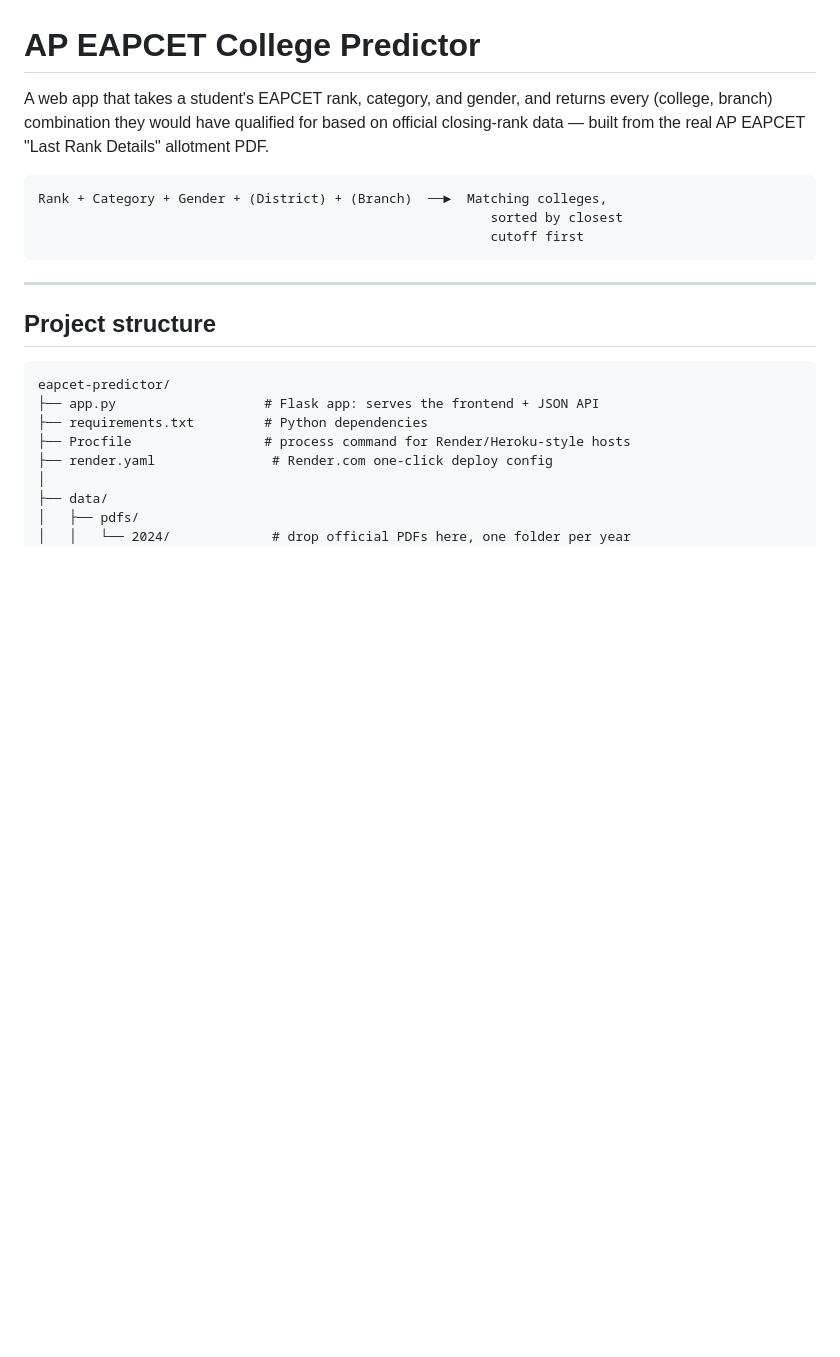
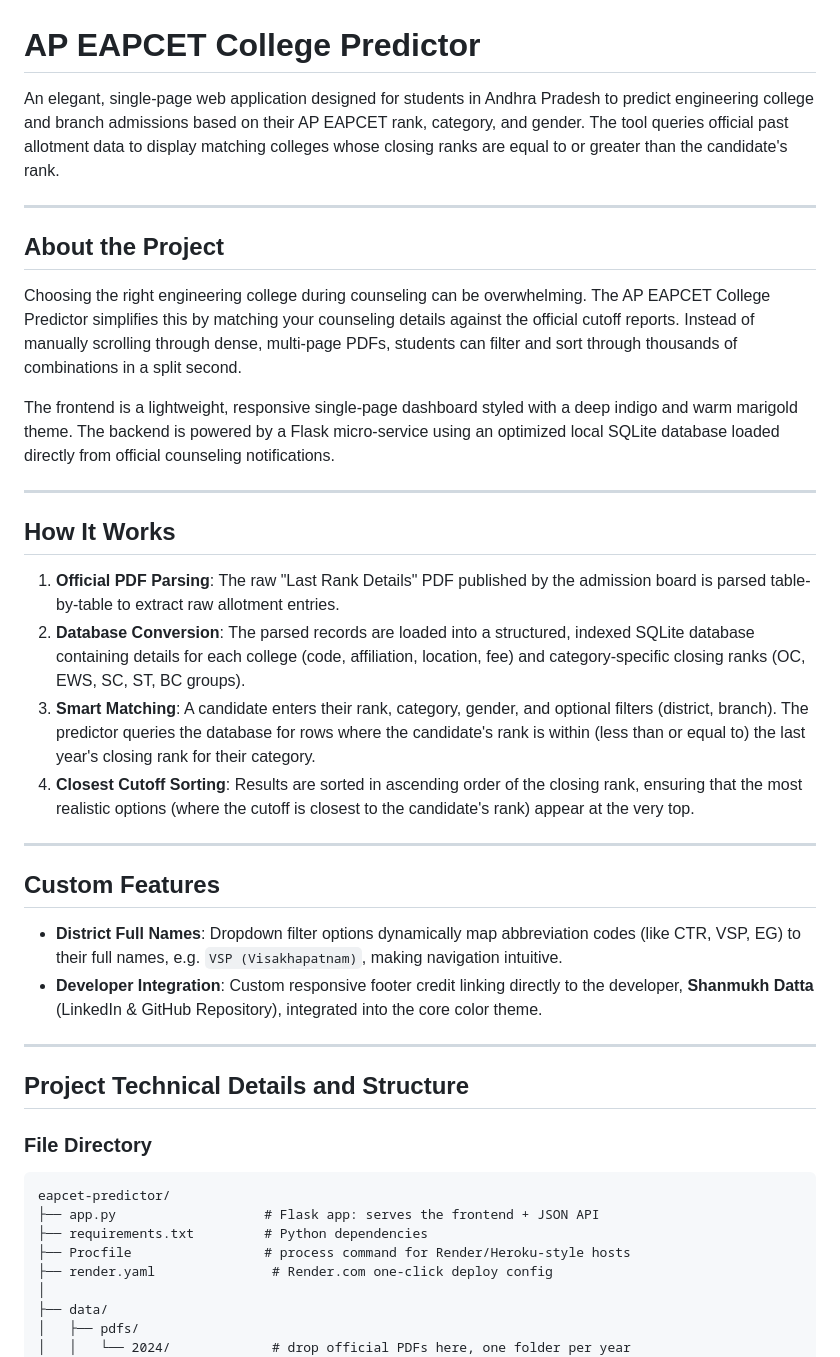
Before and after one commit to shanmukhdatta/EAPCET-Predictor, a Markdown page: README.md, the part around one of its changes. Rendered like a GitHub page; blank space fills up the shorter version.

Commit message:
Update README with project details, operations and customizations

````diff
--- a/README.md
+++ b/README.md
@@ -1,19 +1,36 @@
 # AP EAPCET College Predictor
 
-A web app that takes a student's EAPCET rank, category, and gender, and
-returns every (college, branch) combination they would have qualified for
-based on official closing-rank data — built from the real AP EAPCET "Last
-Rank Details" allotment PDF.
-
-```
-Rank + Category + Gender + (District) + (Branch)  ──►  Matching colleges,
-                                                          sorted by closest
-                                                          cutoff first
-```
+An elegant, single-page web application designed for students in Andhra Pradesh to predict engineering college and branch admissions based on their AP EAPCET rank, category, and gender. The tool queries official past allotment data to display matching colleges whose closing ranks are equal to or greater than the candidate's rank.
 
 ---
 
-## Project structure
+## About the Project
+
+Choosing the right engineering college during counseling can be overwhelming. The AP EAPCET College Predictor simplifies this by matching your counseling details against the official cutoff reports. Instead of manually scrolling through dense, multi-page PDFs, students can filter and sort through thousands of combinations in a split second.
+
+The frontend is a lightweight, responsive single-page dashboard styled with a deep indigo and warm marigold theme. The backend is powered by a Flask micro-service using an optimized local SQLite database loaded directly from official counseling notifications.
+
+---
+
+## How It Works
+
+1. **Official PDF Parsing**: The raw "Last Rank Details" PDF published by the admission board is parsed table-by-table to extract raw allotment entries.
+2. **Database Conversion**: The parsed records are loaded into a structured, indexed SQLite database containing details for each college (code, affiliation, location, fee) and category-specific closing ranks (OC, EWS, SC, ST, BC groups).
+3. **Smart Matching**: A candidate enters their rank, category, gender, and optional filters (district, branch). The predictor queries the database for rows where the candidate's rank is within (less than or equal to) the last year's closing rank for their category.
+4. **Closest Cutoff Sorting**: Results are sorted in ascending order of the closing rank, ensuring that the most realistic options (where the cutoff is closest to the candidate's rank) appear at the very top.
+
+---
+
+## Custom Features
+
+* **District Full Names**: Dropdown filter options dynamically map abbreviation codes (like CTR, VSP, EG) to their full names, e.g. `VSP (Visakhapatnam)`, making navigation intuitive.
+* **Developer Integration**: Custom responsive footer credit linking directly to the developer, **Shanmukh Datta** (LinkedIn & GitHub Repository), integrated into the core color theme.
+
+---
+
+## Project Technical Details and Structure
+
+### File Directory
 
 ```
 eapcet-predictor/
````
Also changed, not shown: other parts of README.md (+18 -51 lines).
